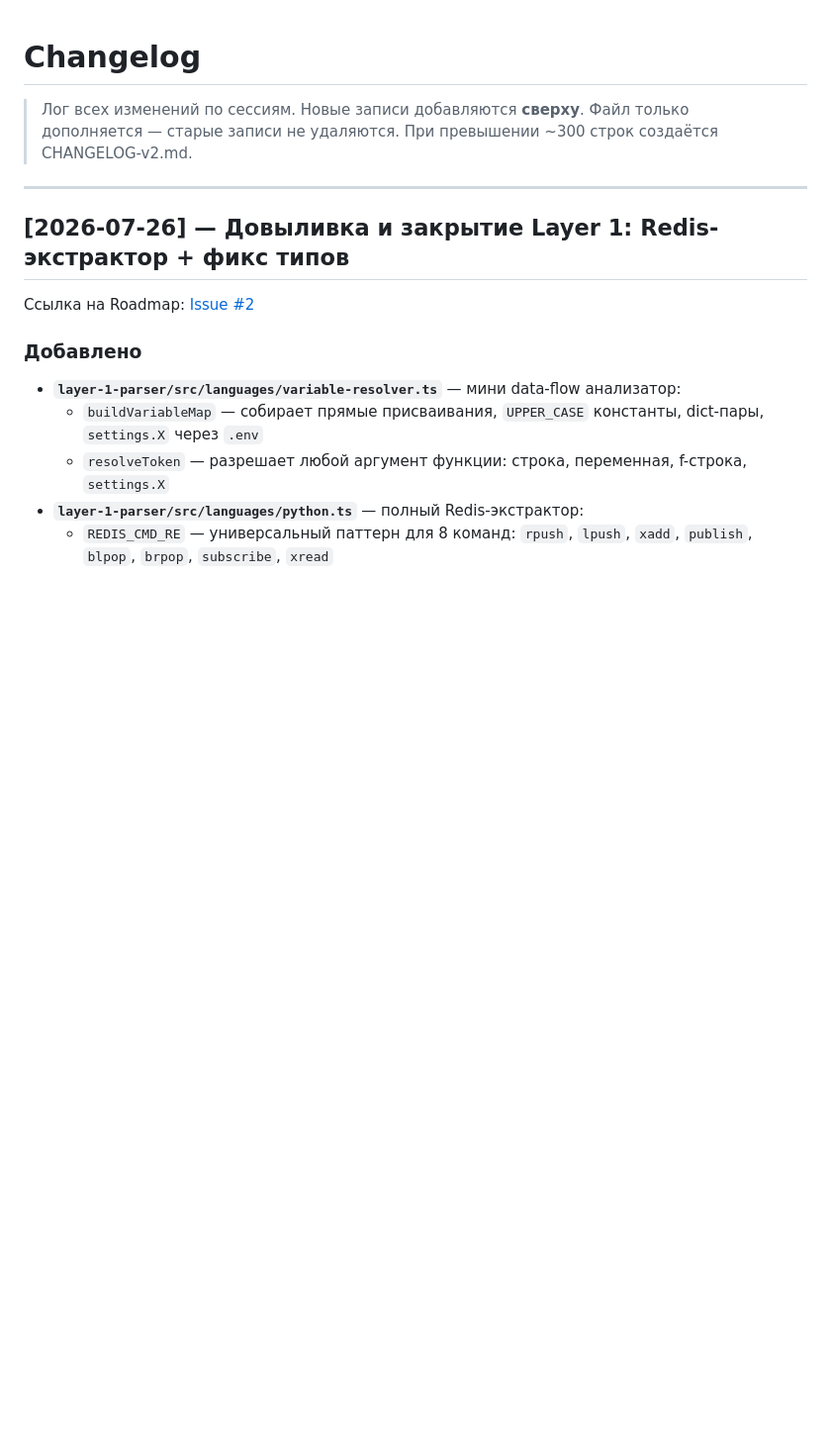
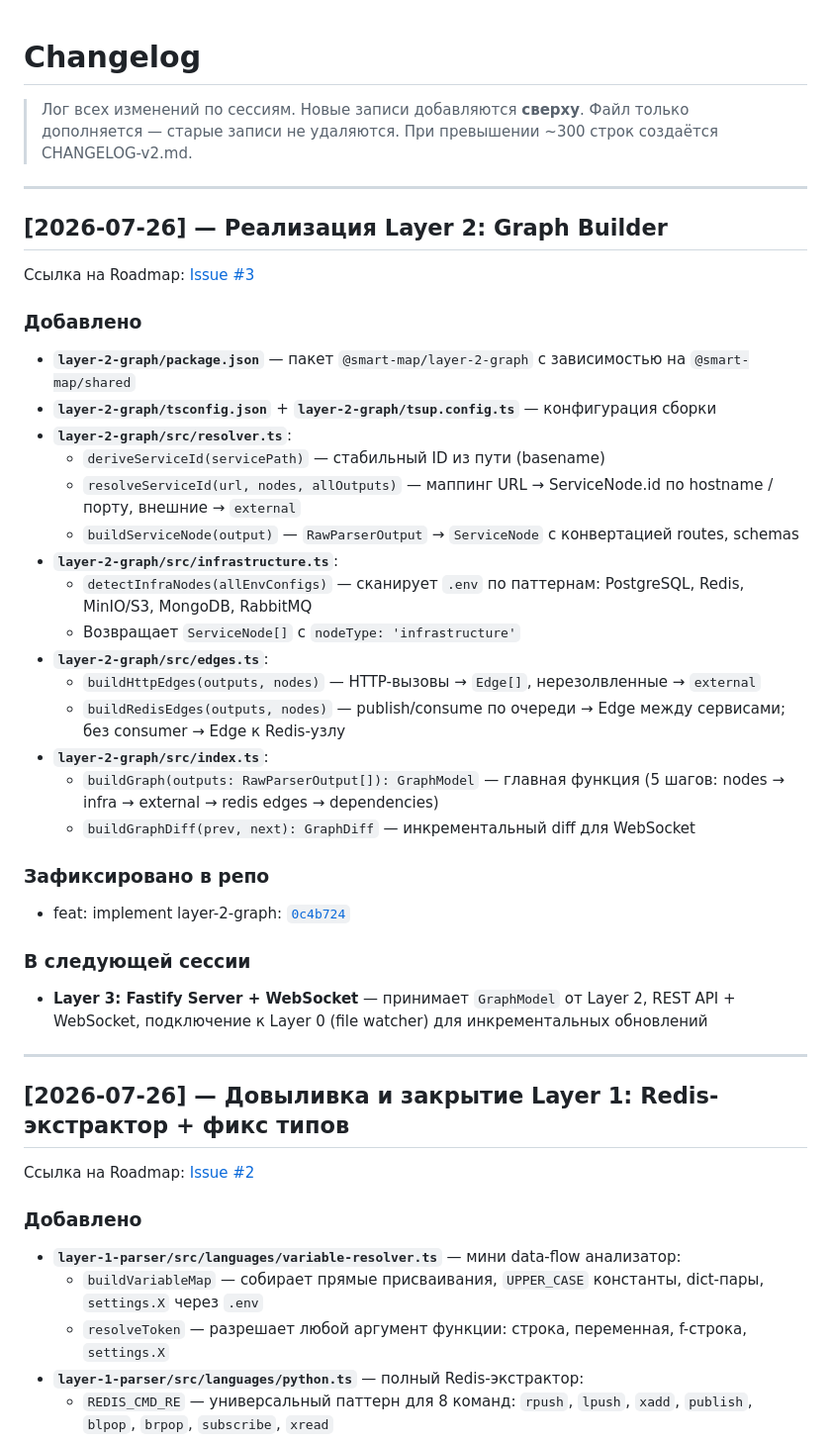
Before and after one commit to IceGudvin/smart-project-map, a Markdown page: CHANGELOG.md, the part around the change. Shown at 99% size. Rendered like a GitHub page; blank space fills up the shorter version.

Commit message:
docs: add CHANGELOG entry for Layer 2 session [2026-07-26]

```diff
--- a/CHANGELOG.md
+++ b/CHANGELOG.md
@@ -3,6 +3,35 @@
 > Лог всех изменений по сессиям. Новые записи добавляются **сверху**.
 > Файл только дополняется — старые записи не удаляются.
 > При превышении ~300 строк создаётся CHANGELOG-v2.md.
+
+---
+
+## [2026-07-26] — Реализация Layer 2: Graph Builder
+
+Ссылка на Roadmap: [Issue #3](https://github.com/IceGudvin/smart-project-map/issues/3)
+
+### Добавлено
+- **`layer-2-graph/package.json`** — пакет `@smart-map/layer-2-graph` с зависимостью на `@smart-map/shared`
+- **`layer-2-graph/tsconfig.json`** + **`layer-2-graph/tsup.config.ts`** — конфигурация сборки
+- **`layer-2-graph/src/resolver.ts`**:
+  - `deriveServiceId(servicePath)` — стабильный ID из пути (basename)
+  - `resolveServiceId(url, nodes, allOutputs)` — маппинг URL → ServiceNode.id по hostname / порту, внешние → `external`
+  - `buildServiceNode(output)` — `RawParserOutput` → `ServiceNode` с конвертацией routes, schemas
+- **`layer-2-graph/src/infrastructure.ts`**:
+  - `detectInfraNodes(allEnvConfigs)` — сканирует `.env` по паттернам: PostgreSQL, Redis, MinIO/S3, MongoDB, RabbitMQ
+  - Возвращает `ServiceNode[]` с `nodeType: 'infrastructure'`
+- **`layer-2-graph/src/edges.ts`**:
+  - `buildHttpEdges(outputs, nodes)` — HTTP-вызовы → `Edge[]`, нерезолвленные → `external`
+  - `buildRedisEdges(outputs, nodes)` — publish/consume по очереди → Edge между сервисами; без consumer → Edge к Redis-узлу
+- **`layer-2-graph/src/index.ts`**:
+  - `buildGraph(outputs: RawParserOutput[]): GraphModel` — главная функция (5 шагов: nodes → infra → external → redis edges → dependencies)
+  - `buildGraphDiff(prev, next): GraphDiff` — инкрементальный diff для WebSocket
+
+### Зафиксировано в репо
+- feat: implement layer-2-graph: [`0c4b724`](https://github.com/IceGudvin/smart-project-map/commit/0c4b724569e5f271990be347ad52a5ca619630d0)
+
+### В следующей сессии
+- **Layer 3: Fastify Server + WebSocket** — принимает `GraphModel` от Layer 2, REST API + WebSocket, подключение к Layer 0 (file watcher) для инкрементальных обновлений
 
 ---
 
```
